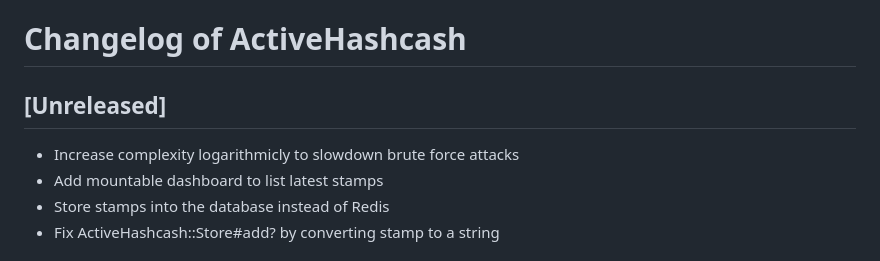
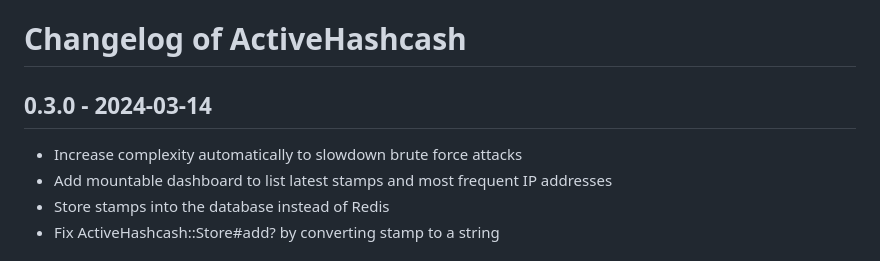
Before and after one commit to BaseSecrete/active_hashcash, a Markdown page: CHANGELOG.md, the part around the change. GitHub-like rendering.

```diff
--- a/CHANGELOG.md
+++ b/CHANGELOG.md
@@ -1,9 +1,9 @@
 # Changelog of ActiveHashcash
 
-## [Unreleased]
+## 0.3.0 - 2024-03-14
 
-- Increase complexity logarithmicly to slowdown brute force attacks
-- Add mountable dashboard to list latest stamps
+- Increase complexity automatically to slowdown brute force attacks
+- Add mountable dashboard to list latest stamps and most frequent IP addresses
 - Store stamps into the database instead of Redis
 - Fix ActiveHashcash::Store#add? by converting stamp to a string
 
```
Also changed, not shown: README.md (+14 -7 lines), active_hashcash_dashboard.png (added), 2 other files.
